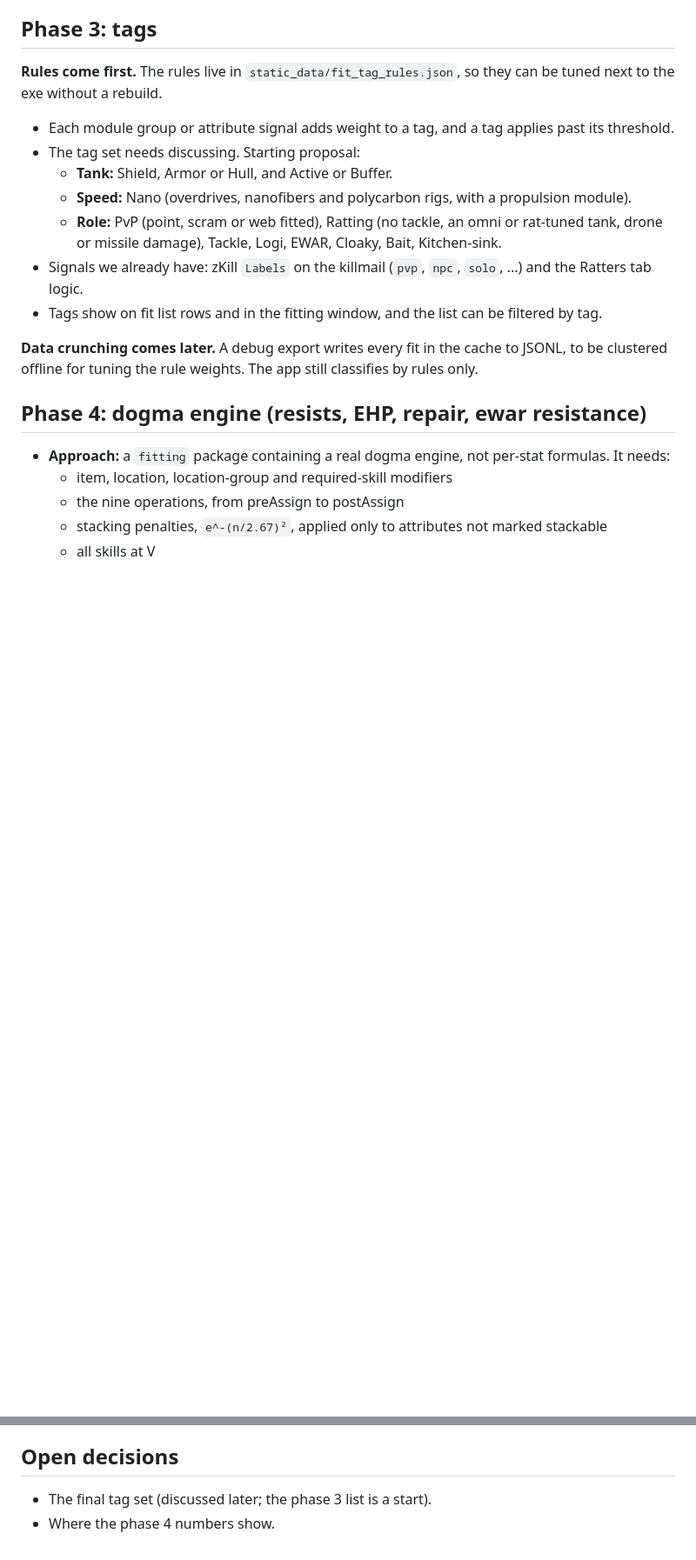
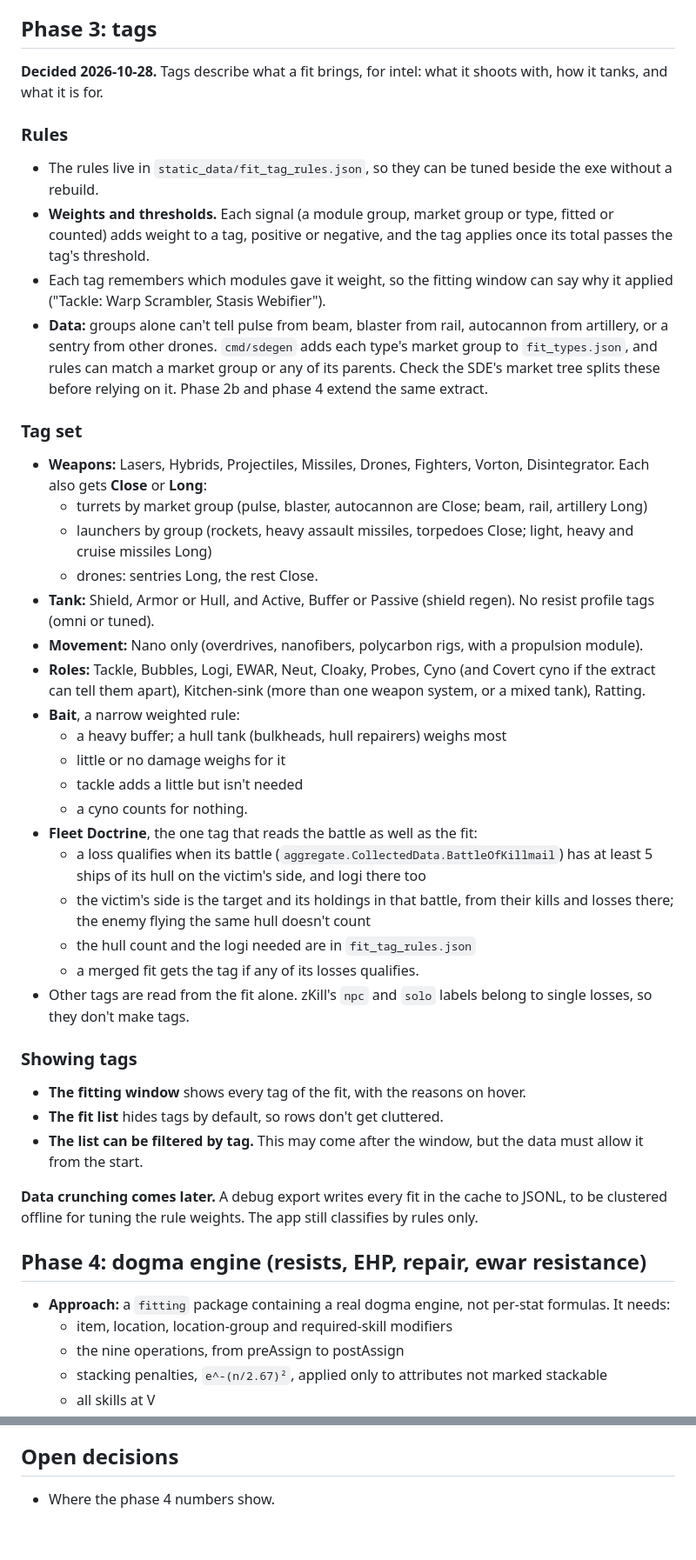
Before and after one commit to lynkfox/eve-gosleuth, a Markdown page: .claude/docs/fits-plan.md, 2 parts joined by grey strips. Shown at 87% size. GitHub-like rendering; blank space fills up the shorter version.

Commit message:
Settle the fit tag set: weighted rules, weapons with range, tank, roles, Bait and Fleet Doctrine
Co-Authored-By: Claude Opus 5.5 <noreply@anthropic.com>

```diff
--- a/.claude/docs/fits-plan.md
+++ b/.claude/docs/fits-plan.md
@@ -116,15 +116,41 @@ How victim fits are read, shown, exported, tagged, and (later) analysed. The pha
 
 ## Phase 3: tags
 
-**Rules come first.** The rules live in `static_data/fit_tag_rules.json`, so they can be tuned next to the exe without a rebuild.
+**Decided 2026-10-28.** Tags describe what a fit brings, for intel: what it shoots with, how it tanks, and what it is for.
 
-- Each module group or attribute signal adds weight to a tag, and a tag applies past its threshold.
-- The tag set needs discussing. Starting proposal:
-  - **Tank:** Shield, Armor or Hull, and Active or Buffer.
-  - **Speed:** Nano (overdrives, nanofibers and polycarbon rigs, with a propulsion module).
-  - **Role:** PvP (point, scram or web fitted), Ratting (no tackle, an omni or rat-tuned tank, drone or missile damage), Tackle, Logi, EWAR, Cloaky, Bait, Kitchen-sink.
-- Signals we already have: zKill `Labels` on the killmail (`pvp`, `npc`, `solo`, ...) and the Ratters tab logic.
-- Tags show on fit list rows and in the fitting window, and the list can be filtered by tag.
+### Rules
+
+- The rules live in `static_data/fit_tag_rules.json`, so they can be tuned beside the exe without a rebuild.
+- **Weights and thresholds.** Each signal (a module group, market group or type, fitted or counted) adds weight to a tag, positive or negative, and the tag applies once its total passes the tag's threshold.
+- Each tag remembers which modules gave it weight, so the fitting window can say why it applied ("Tackle: Warp Scrambler, Stasis Webifier").
+- **Data:** groups alone can't tell pulse from beam, blaster from rail, autocannon from artillery, or a sentry from other drones. `cmd/sdegen` adds each type's market group to `fit_types.json`, and rules can match a market group or any of its parents. Check the SDE's market tree splits these before relying on it. Phase 2b and phase 4 extend the same extract.
+
+### Tag set
+
+- **Weapons:** Lasers, Hybrids, Projectiles, Missiles, Drones, Fighters, Vorton, Disintegrator. Each also gets **Close** or **Long**:
+  - turrets by market group (pulse, blaster, autocannon are Close; beam, rail, artillery Long)
+  - launchers by group (rockets, heavy assault missiles, torpedoes Close; light, heavy and cruise missiles Long)
+  - drones: sentries Long, the rest Close.
+- **Tank:** Shield, Armor or Hull, and Active, Buffer or Passive (shield regen). No resist profile tags (omni or tuned).
+- **Movement:** Nano only (overdrives, nanofibers, polycarbon rigs, with a propulsion module).
+- **Roles:** Tackle, Bubbles, Logi, EWAR, Neut, Cloaky, Probes, Cyno (and Covert cyno if the extract can tell them apart), Kitchen-sink (more than one weapon system, or a mixed tank), Ratting.
+- **Bait**, a narrow weighted rule:
+  - a heavy buffer; a hull tank (bulkheads, hull repairers) weighs most
+  - little or no damage weighs for it
+  - tackle adds a little but isn't needed
+  - a cyno counts for nothing.
+- **Fleet Doctrine**, the one tag that reads the battle as well as the fit:
+  - a loss qualifies when its battle (`aggregate.CollectedData.BattleOfKillmail`) has at least 5 ships of its hull on the victim's side, and logi there too
+  - the victim's side is the target and its holdings in that battle, from their kills and losses there; the enemy flying the same hull doesn't count
+  - the hull count and the logi needed are in `fit_tag_rules.json`
+  - a merged fit gets the tag if any of its losses qualifies.
+- Other tags are read from the fit alone. zKill's `npc` and `solo` labels belong to single losses, so they don't make tags.
+
+### Showing tags
+
+- **The fitting window** shows every tag of the fit, with the reasons on hover.
+- **The fit list** hides tags by default, so rows don't get cluttered.
+- **The list can be filtered by tag.** This may come after the window, but the data must allow it from the start.
 
 **Data crunching comes later.** A debug export writes every fit in the cache to JSONL, to be clustered offline for tuning the rule weights. The app still classifies by rules only.
 
@@ -156,5 +182,4 @@ How victim fits are read, shown, exported, tagged, and (later) analysed. The pha
 
 ## Open decisions
 
-- The final tag set (discussed later; the phase 3 list is a start).
 - Where the phase 4 numbers show.
```
